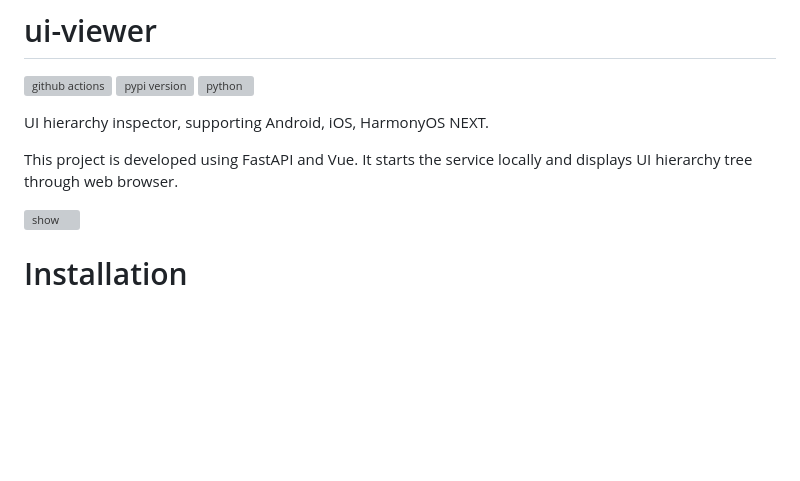
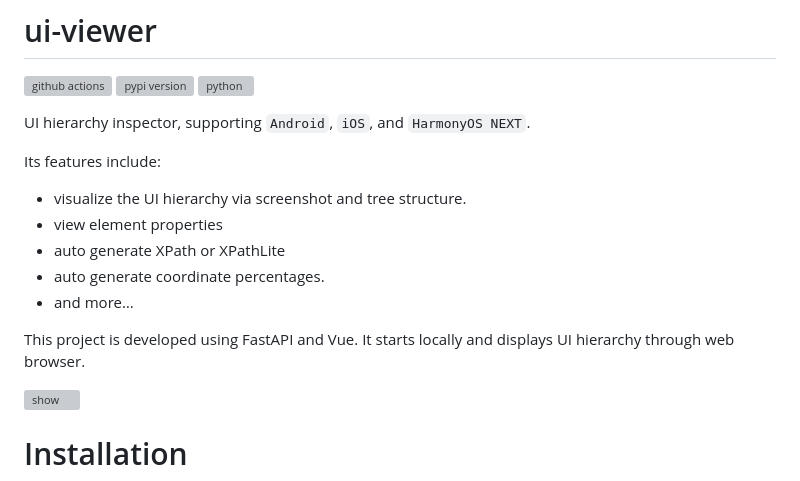
Before and after one commit to codematrixer/ui-viewer, a Markdown page: README.md, the part around the change. GitHub-like rendering; blank space fills up the shorter version; grey boxes are pictures that could not be loaded.

Commit message:
docs: Update README.md

```diff
--- a/README.md
+++ b/README.md
@@ -3,9 +3,18 @@
 [![pypi version](https://img.shields.io/pypi/v/uiviewer.svg)](https://pypi.python.org/pypi/uiviewer)
 ![python](https://img.shields.io/pypi/pyversions/uiviewer.svg)
 
-UI hierarchy inspector, supporting Android, iOS, HarmonyOS NEXT.
+UI hierarchy inspector, supporting `Android`, `iOS`, and `HarmonyOS NEXT`.
 
-This project is developed using FastAPI and Vue. It starts the service locally and displays UI hierarchy tree through web browser.
+Its features include:
+
+- visualize the UI hierarchy via screenshot and tree structure.
+- view element properties
+- auto generate XPath or XPathLite
+- auto generate coordinate percentages.
+- and more…
+
+
+This project is developed using FastAPI and Vue. It starts locally and displays UI hierarchy through web browser.
 
 ![show](https://i.ibb.co/Phfm9Q1/show.gif)
 
```
